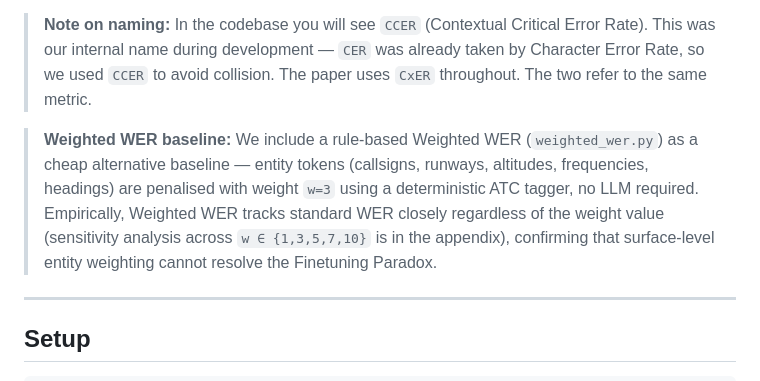
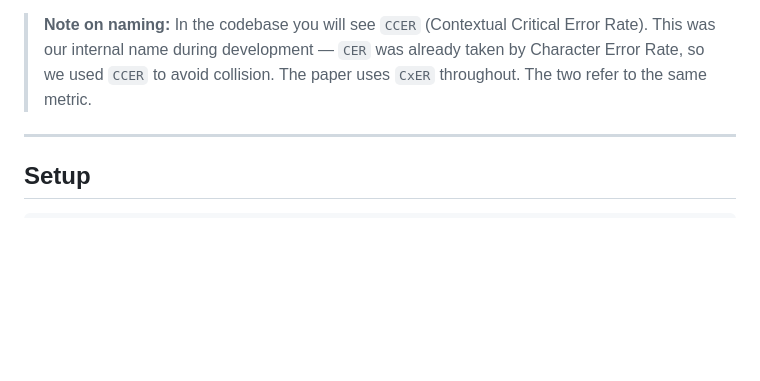
Before and after one commit to ttkairamkonda/cxer-release, a Markdown page: README.md, the part around the change. Drawn GitHub-style; blank space fills up the shorter version.

```diff
--- a/README.md
+++ b/README.md
@@ -5,8 +5,6 @@ Code and data for **"Rethinking Evaluation in Automatic Speech Recognition"** (E
 CxER is an LLM ensemble framework that evaluates whether ASR outputs preserve **operational meaning** rather than surface similarity. Applied to Air Traffic Control (ATC) transcription, it exposes a *Finetuning Paradox*: standard metrics (WER, BERTScore, SemDist) improve after fine-tuning while operationally critical errors concentrate precisely where those metrics signal confidence.
 
 > **Note on naming:** In the codebase you will see `CCER` (Contextual Critical Error Rate). This was our internal name during development — `CER` was already taken by Character Error Rate, so we used `CCER` to avoid collision. The paper uses `CxER` throughout. The two refer to the same metric.
-
-> **Weighted WER baseline:** We include a rule-based Weighted WER (`weighted_wer.py`) as a cheap alternative baseline — entity tokens (callsigns, runways, altitudes, frequencies, headings) are penalised with weight `w=3` using a deterministic ATC tagger, no LLM required. Empirically, Weighted WER tracks standard WER closely regardless of the weight value (sensitivity analysis across `w ∈ {1,3,5,7,10}` is in the appendix), confirming that surface-level entity weighting cannot resolve the Finetuning Paradox.
 
 ---
 
```
